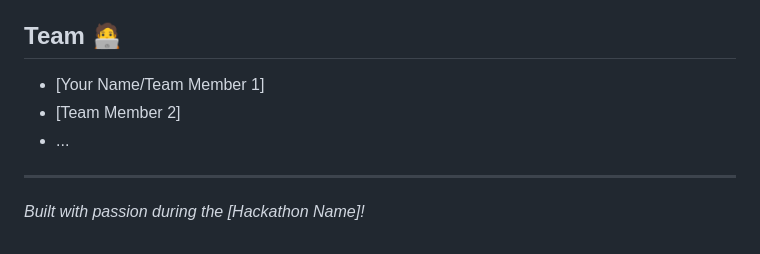
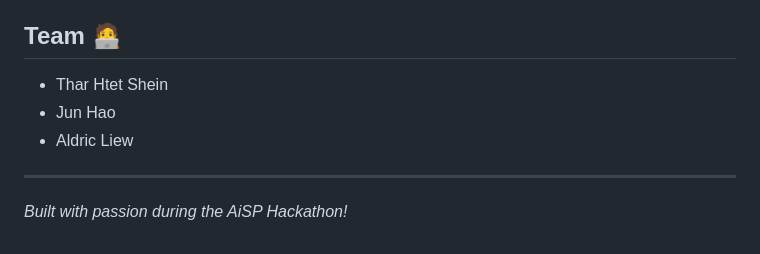
Before and after one commit to rayloveshacking/Future-proof-With-AI, a Markdown page: README.md, the part around the change. Rendered like a GitHub page.

```diff
--- a/README.md
+++ b/README.md
@@ -83,10 +83,10 @@ To run this project locally:
 
 ## Team 🧑‍💻
 
-*   [Your Name/Team Member 1]
-*   [Team Member 2]
-*   ...
+*   Thar Htet Shein
+*   Jun Hao
+*   Aldric Liew
 
 ---
 
-*Built with passion during the [Hackathon Name]!*
+*Built with passion during the AiSP Hackathon!*
```
